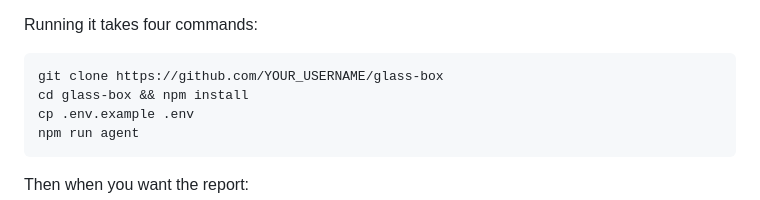
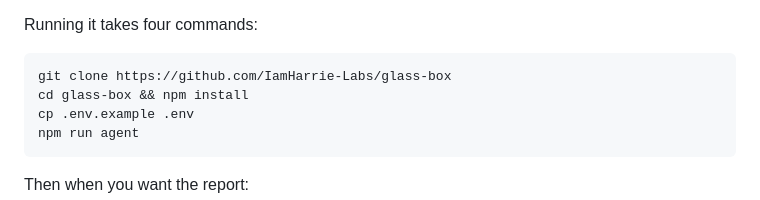
Before and after one commit to IamHarrie-Labs/glass-box, a Markdown page: SUBMISSION.md, the part around the change. GitHub-like rendering.

Commit message:
Update submission with real GitHub URL

```diff
--- a/SUBMISSION.md
+++ b/SUBMISSION.md
@@ -67,7 +67,7 @@ A few other things worth knowing. The LLM layer is provider-agnostic. One enviro
 
 Running it takes four commands:
 
-    git clone https://github.com/YOUR_USERNAME/glass-box
+    git clone https://github.com/IamHarrie-Labs/glass-box
     cd glass-box && npm install
     cp .env.example .env
     npm run agent
```
